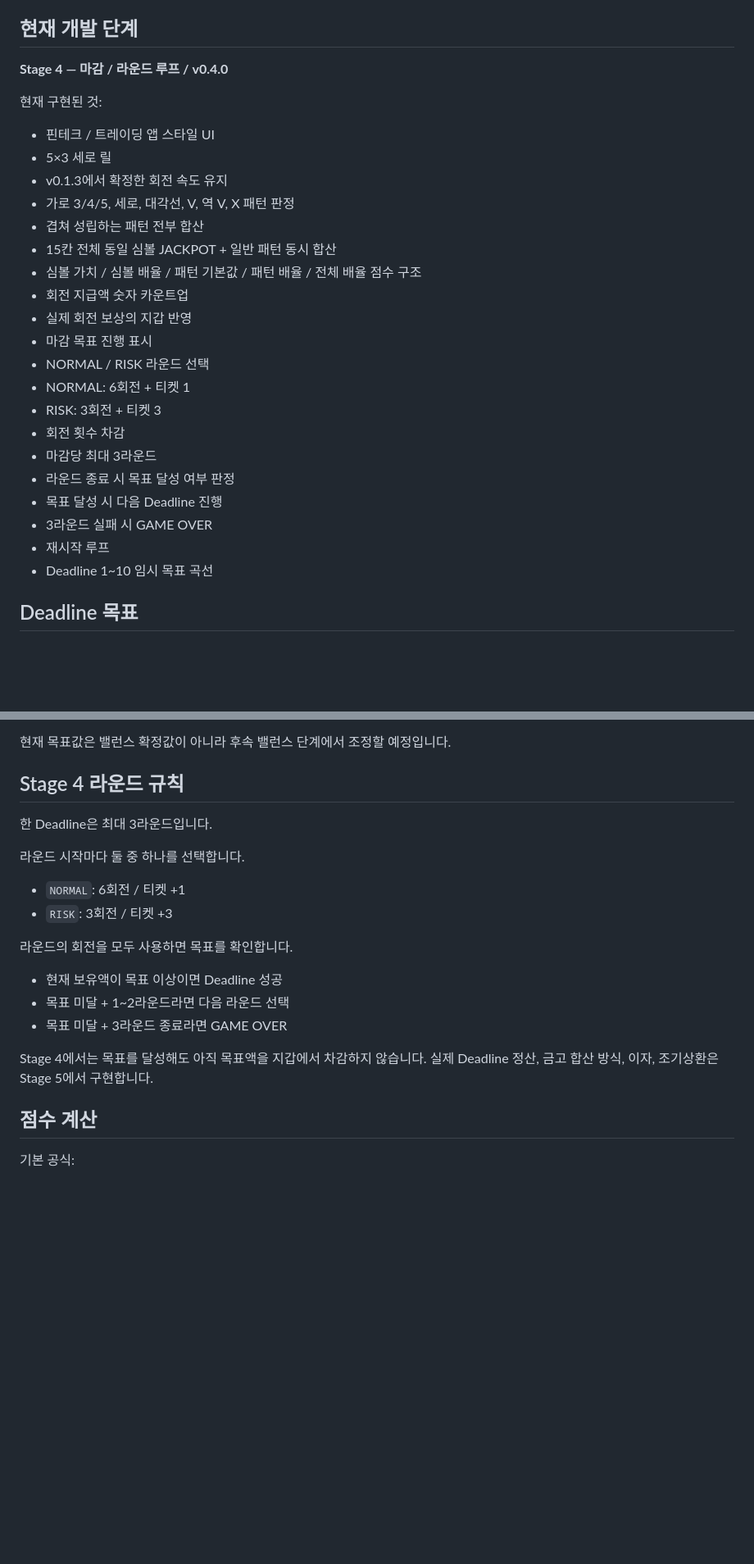
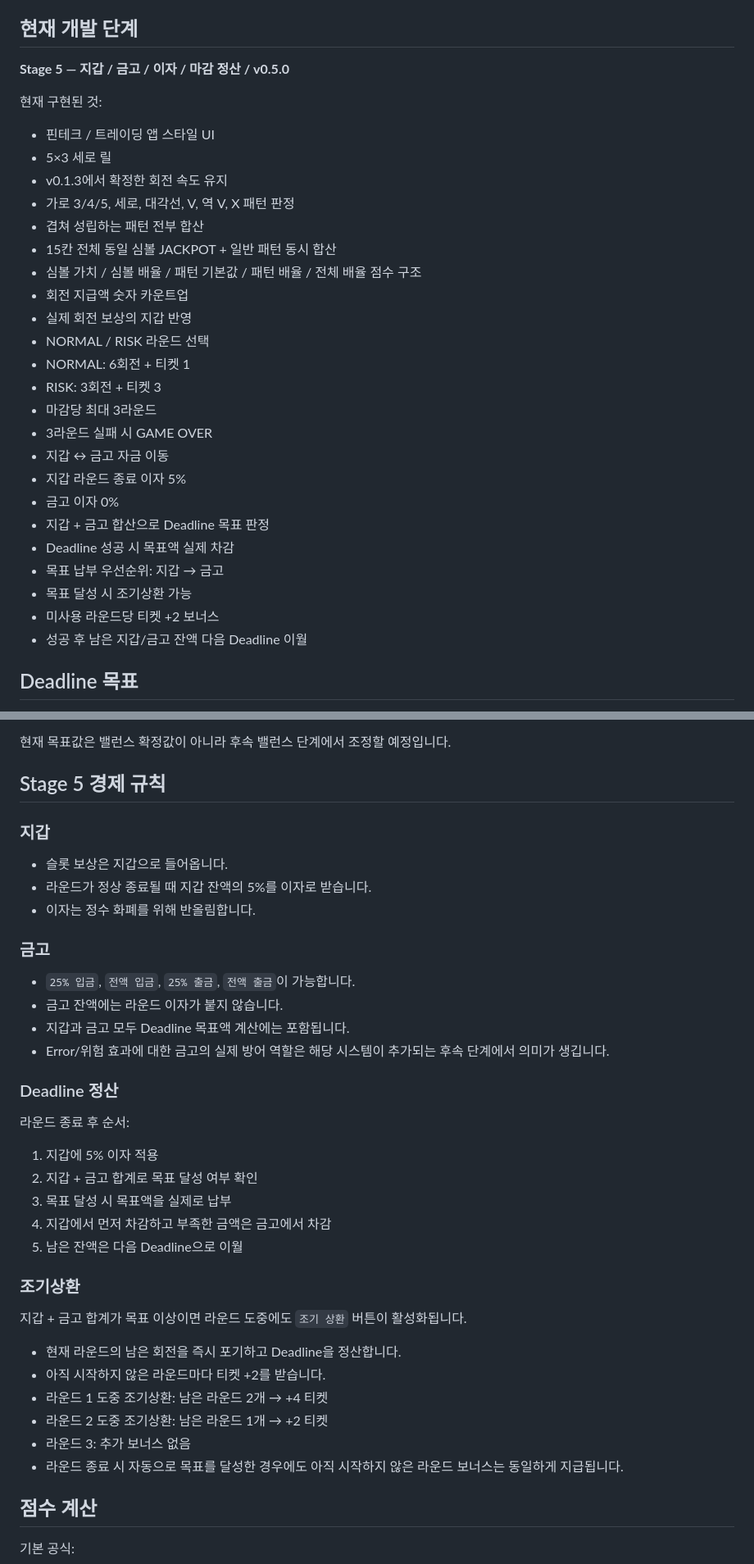
Before and after one commit to kimhjrr6495-cmyk/kdyun, a Markdown page: README.md, 2 parts joined by grey strips. Shown at 82% size. GitHub-like rendering; blank space fills up the shorter version.

Commit message:
Stage 5: document economy and settlement rules

```diff
--- a/README.md
+++ b/README.md
@@ -4,7 +4,7 @@ CloverPit에서 영감을 받은 2D 5×3 슬롯머신 로그라이트 프로젝
 
 ## 현재 개발 단계
 
-**Stage 4 — 마감 / 라운드 루프 / v0.4.0**
+**Stage 5 — 지갑 / 금고 / 이자 / 마감 정산 / v0.5.0**
 
 현재 구현된 것:
 
@@ -17,17 +17,20 @@ CloverPit에서 영감을 받은 2D 5×3 슬롯머신 로그라이트 프로젝
 - 심볼 가치 / 심볼 배율 / 패턴 기본값 / 패턴 배율 / 전체 배율 점수 구조
 - 회전 지급액 숫자 카운트업
 - 실제 회전 보상의 지갑 반영
-- 마감 목표 진행 표시
 - NORMAL / RISK 라운드 선택
 - NORMAL: 6회전 + 티켓 1
 - RISK: 3회전 + 티켓 3
-- 회전 횟수 차감
 - 마감당 최대 3라운드
-- 라운드 종료 시 목표 달성 여부 판정
-- 목표 달성 시 다음 Deadline 진행
 - 3라운드 실패 시 GAME OVER
-- 재시작 루프
-- Deadline 1~10 임시 목표 곡선
+- 지갑 ↔ 금고 자금 이동
+- 지갑 라운드 종료 이자 5%
+- 금고 이자 0%
+- 지갑 + 금고 합산으로 Deadline 목표 판정
+- Deadline 성공 시 목표액 실제 차감
+- 목표 납부 우선순위: 지갑 → 금고
+- 목표 달성 시 조기상환 가능
+- 미사용 라운드당 티켓 +2 보너스
+- 성공 후 남은 지갑/금고 잔액 다음 Deadline 이월
 
 ## Deadline 목표
 
@@ -44,22 +47,41 @@ CloverPit에서 영감을 받은 2D 5×3 슬롯머신 로그라이트 프로젝
 
 현재 목표값은 밸런스 확정값이 아니라 후속 밸런스 단계에서 조정할 예정입니다.
 
-## Stage 4 라운드 규칙
+## Stage 5 경제 규칙
 
-한 Deadline은 최대 3라운드입니다.
+### 지갑
 
-라운드 시작마다 둘 중 하나를 선택합니다.
+- 슬롯 보상은 지갑으로 들어옵니다.
+- 라운드가 정상 종료될 때 지갑 잔액의 5%를 이자로 받습니다.
+- 이자는 정수 화폐를 위해 반올림합니다.
 
-- `NORMAL`: 6회전 / 티켓 +1
-- `RISK`: 3회전 / 티켓 +3
+### 금고
 
-라운드의 회전을 모두 사용하면 목표를 확인합니다.
+- `25% 입금`, `전액 입금`, `25% 출금`, `전액 출금`이 가능합니다.
+- 금고 잔액에는 라운드 이자가 붙지 않습니다.
+- 지갑과 금고 모두 Deadline 목표액 계산에는 포함됩니다.
+- Error/위험 효과에 대한 금고의 실제 방어 역할은 해당 시스템이 추가되는 후속 단계에서 의미가 생깁니다.
 
-- 현재 보유액이 목표 이상이면 Deadline 성공
-- 목표 미달 + 1~2라운드라면 다음 라운드 선택
-- 목표 미달 + 3라운드 종료라면 GAME OVER
+### Deadline 정산
 
-Stage 4에서는 목표를 달성해도 아직 목표액을 지갑에서 차감하지 않습니다. 실제 Deadline 정산, 금고 합산 방식, 이자, 조기상환은 Stage 5에서 구현합니다.
+라운드 종료 후 순서:
+
+1. 지갑에 5% 이자 적용
+2. 지갑 + 금고 합계로 목표 달성 여부 확인
+3. 목표 달성 시 목표액을 실제로 납부
+4. 지갑에서 먼저 차감하고 부족한 금액은 금고에서 차감
+5. 남은 잔액은 다음 Deadline으로 이월
+
+### 조기상환
+
+지갑 + 금고 합계가 목표 이상이면 라운드 도중에도 `조기 상환` 버튼이 활성화됩니다.
+
+- 현재 라운드의 남은 회전을 즉시 포기하고 Deadline을 정산합니다.
+- 아직 시작하지 않은 라운드마다 티켓 +2를 받습니다.
+- 라운드 1 도중 조기상환: 남은 라운드 2개 → +4 티켓
+- 라운드 2 도중 조기상환: 남은 라운드 1개 → +2 티켓
+- 라운드 3: 추가 보너스 없음
+- 라운드 종료 시 자동으로 목표를 달성한 경우에도 아직 시작하지 않은 라운드 보너스는 동일하게 지급됩니다.
 
 ## 점수 계산
 
```
Also changed, not shown: other parts of README.md (+5 -8 lines).
